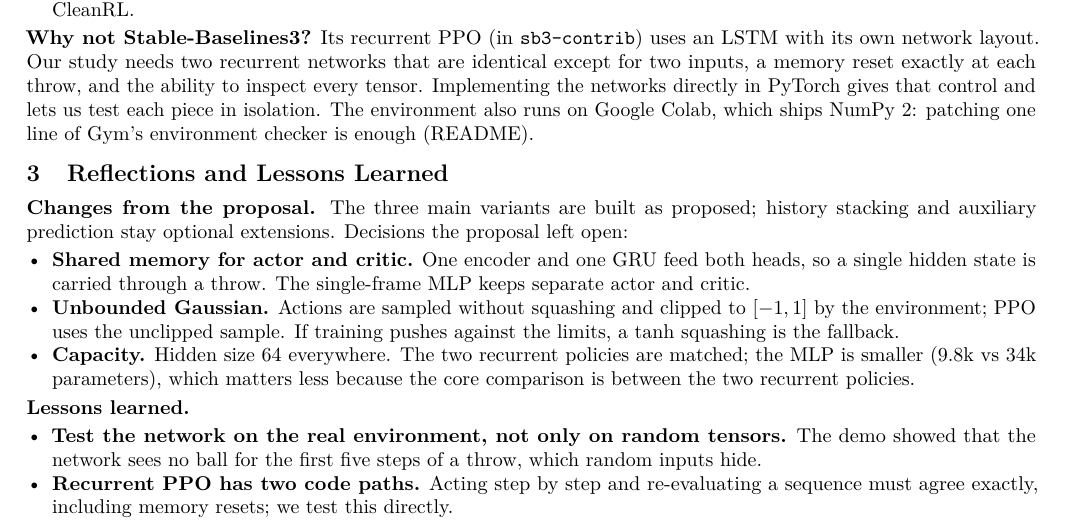
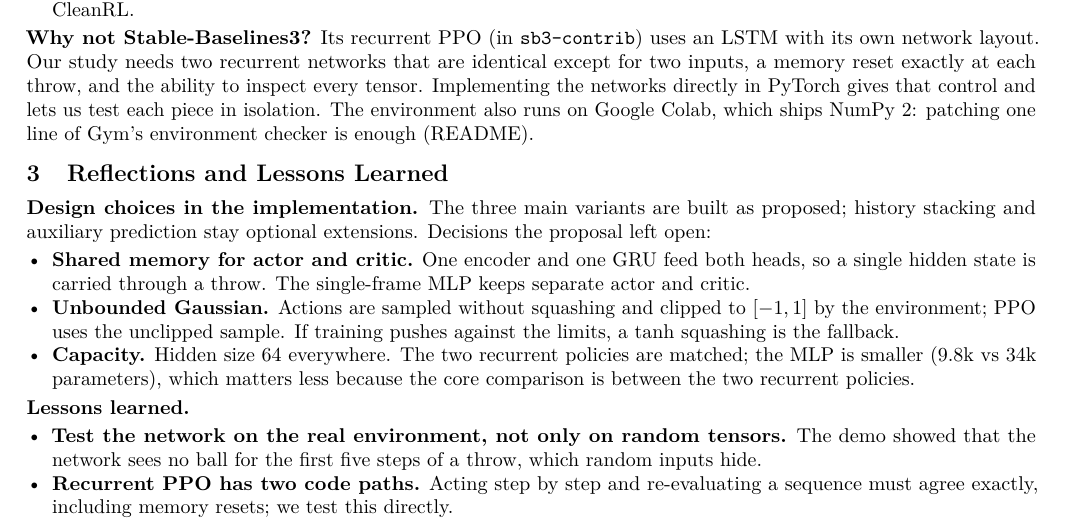
Before and after one commit to lalayang123456-ctrl/ME5418_Group30, a LaTeX document (report/Neural Network Code Report.tex): part of page 2 of 2, cut so that both start at the same text. Compiled offline with pdfLaTeX.

Commit message:
Report: neutral wording for the implementation and design choices

```diff
--- a/report/Neural Network Code Report.tex
+++ b/report/Neural Network Code Report.tex
@@ -151,7 +151,7 @@ environment checker is enough (README).
 %==========================================================================================
 \section{Reflections and Lessons Learned}
 
-\textbf{Changes from the proposal.} The three main variants are built as proposed; history stacking
+\textbf{Design choices in the implementation.} The three main variants are built as proposed; history stacking
 and auxiliary prediction stay optional extensions. Decisions the proposal left open:
 \begin{itemize}
   \item \textbf{Shared memory for actor and critic.} One encoder and one GRU feed both heads, so a single
```
Also changed, not shown: report/Neural Network Code Report.pdf.
